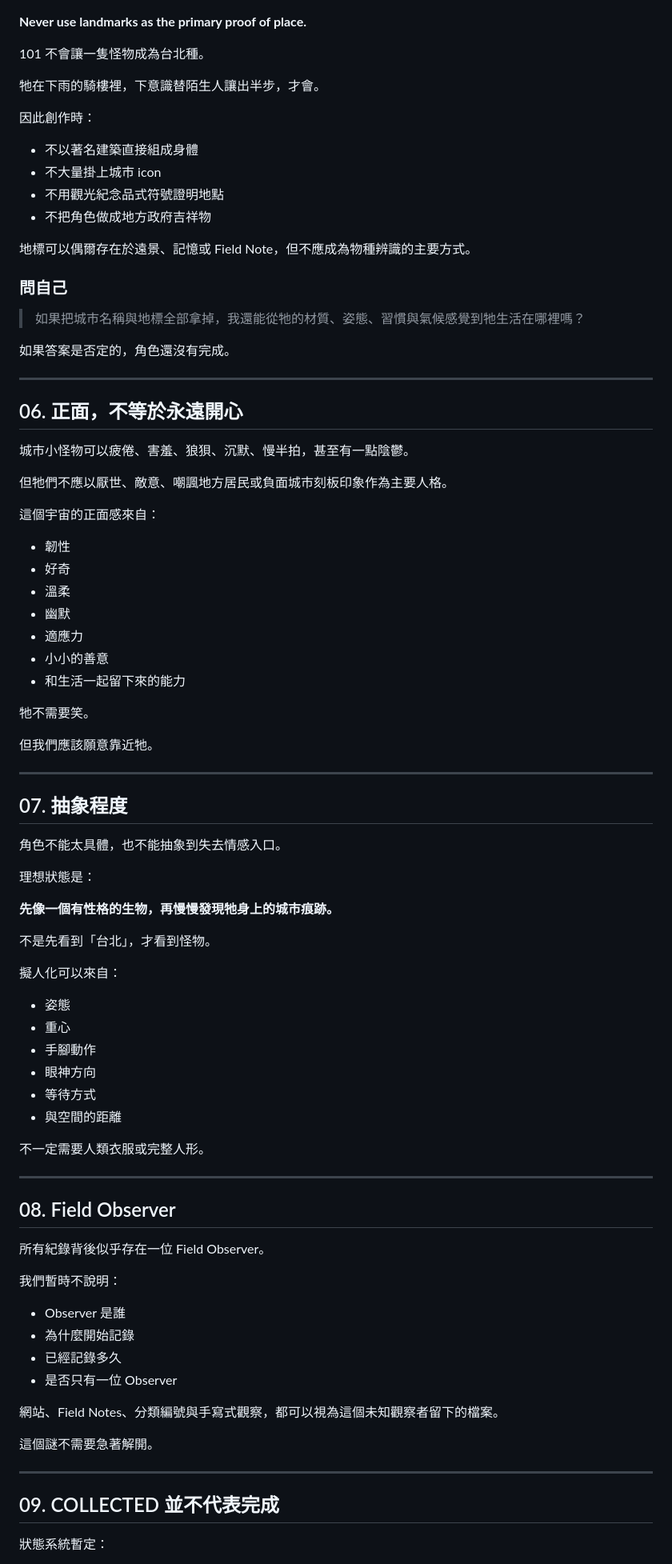
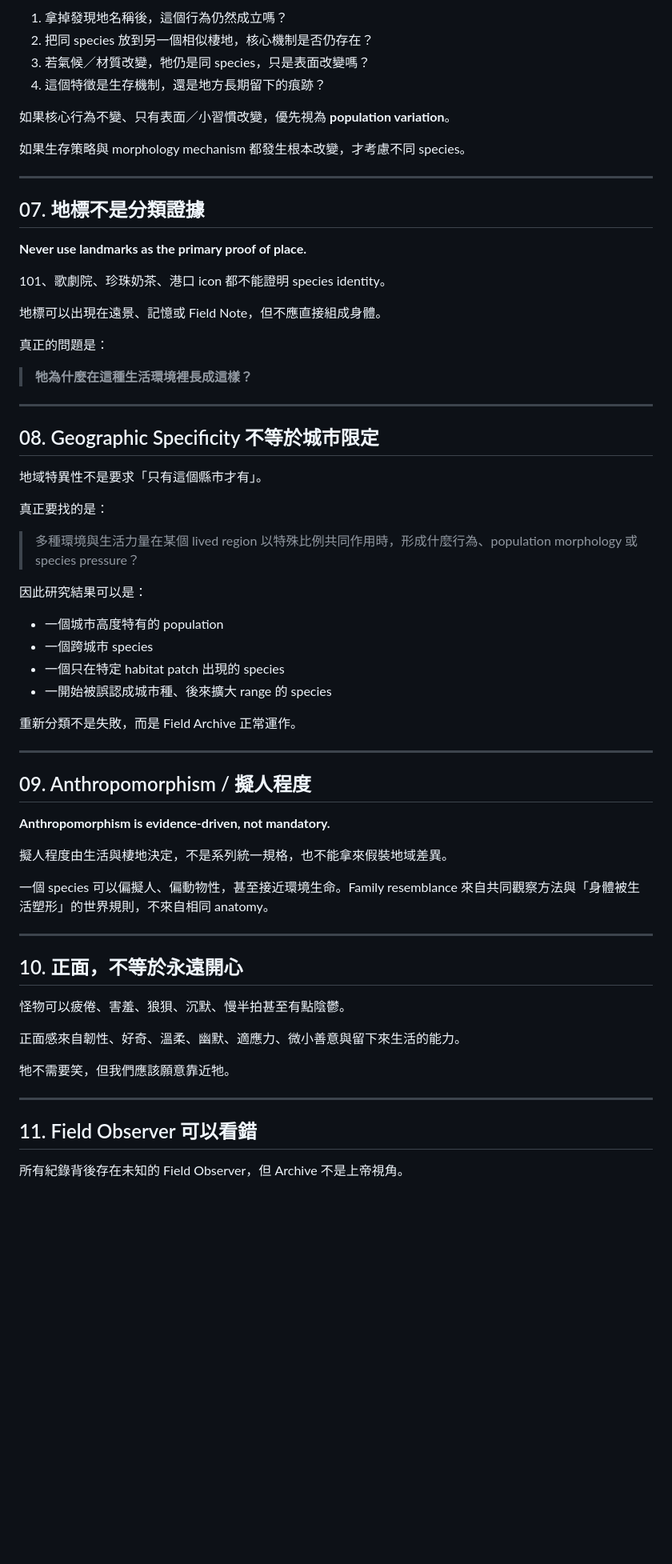
Before and after one commit to yazelin/city-monster-universe, a Markdown page: WORLD_BIBLE.md, the part around one of its changes. Shown at 80% size. GitHub-like rendering; blank space fills up the shorter version.

Commit message:
Separate observation, species, population, and individual classification

```diff
--- a/WORLD_BIBLE.md
+++ b/WORLD_BIBLE.md
@@ -105,90 +151,68 @@
+1. 拿掉發現地名稱後，這個行為仍然成立嗎？
+2. 把同 species 放到另一個相似棲地，核心機制是否仍存在？
+3. 若氣候／材質改變，牠仍是同 species，只是表面改變嗎？
+4. 這個特徵是生存機制，還是地方長期留下的痕跡？
+
+如果核心行為不變、只有表面／小習慣改變，優先視為 **population variation**。
+
+如果生存策略與 morphology mechanism 都發生根本改變，才考慮不同 species。
+
+---
+
+## 07. 地標不是分類證據
 
 **Never use landmarks as the primary proof of place.**
 
-101 不會讓一隻怪物成為台北種。
+101、歌劇院、珍珠奶茶、港口 icon 都不能證明 species identity。
 
-牠在下雨的騎樓裡，下意識替陌生人讓出半步，才會。
+地標可以出現在遠景、記憶或 Field Note，但不應直接組成身體。
 
-因此創作時：
+真正的問題是：
 
-- 不以著名建築直接組成身體
-- 不大量掛上城市 icon
-- 不用觀光紀念品式符號證明地點
-- 不把角色做成地方政府吉祥物
-
-地標可以偶爾存在於遠景、記憶或 Field Note，但不應成為物種辨識的主要方式。
-
-### 問自己
-
-> 如果把城市名稱與地標全部拿掉，我還能從牠的材質、姿態、習慣與氣候感覺到牠生活在哪裡嗎？
-
-如果答案是否定的，角色還沒有完成。
+> **牠為什麼在這種生活環境裡長成這樣？**
 
 ---
 
-## 06. 正面，不等於永遠開心
+## 08. Geographic Specificity 不等於城市限定
 
-城市小怪物可以疲倦、害羞、狼狽、沉默、慢半拍，甚至有一點陰鬱。
+地域特異性不是要求「只有這個縣市才有」。
 
-但牠們不應以厭世、敵意、嘲諷地方居民或負面城市刻板印象作為主要人格。
+真正要找的是：
 
-這個宇宙的正面感來自：
+> 多種環境與生活力量在某個 lived region 以特殊比例共同作用時，形成什麼行為、population morphology 或 species pressure？
 
-- 韌性
-- 好奇
-- 溫柔
-- 幽默
-- 適應力
-- 小小的善意
-- 和生活一起留下來的能力
+因此研究結果可以是：
 
-牠不需要笑。
+- 一個城市高度特有的 population
+- 一個跨城市 species
+- 一個只在特定 habitat patch 出現的 species
+- 一開始被誤認成城市種、後來擴大 range 的 species
 
-但我們應該願意靠近牠。
+重新分類不是失敗，而是 Field Archive 正常運作。
 
 ---
 
-## 07. 抽象程度
+## 09. Anthropomorphism / 擬人程度
 
-角色不能太具體，也不能抽象到失去情感入口。
+**Anthropomorphism is evidence-driven, not mandatory.**
 
-理想狀態是：
+擬人程度由生活與棲地決定，不是系列統一規格，也不能拿來假裝地域差異。
 
-**先像一個有性格的生物，再慢慢發現牠身上的城市痕跡。**
-
-不是先看到「台北」，才看到怪物。
-
-擬人化可以來自：
-
-- 姿態
-- 重心
-- 手腳動作
-- 眼神方向
-- 等待方式
-- 與空間的距離
-
-不一定需要人類衣服或完整人形。
+一個 species 可以偏擬人、偏動物性，甚至接近環境生命。Family resemblance 來自共同觀察方法與「身體被生活塑形」的世界規則，不來自相同 anatomy。
 
 ---
 
-## 08. Field Observer
+## 10. 正面，不等於永遠開心
 
-所有紀錄背後似乎存在一位 Field Observer。
+怪物可以疲倦、害羞、狼狽、沉默、慢半拍甚至有點陰鬱。
 
-我們暫時不說明：
+正面感來自韌性、好奇、溫柔、幽默、適應力、微小善意與留下來生活的能力。
 
-- Observer 是誰
-- 為什麼開始記錄
-- 已經記錄多久
-- 是否只有一位 Observer
-
-網站、Field Notes、分類編號與手寫式觀察，都可以視為這個未知觀察者留下的檔案。
-
-這個謎不需要急著解開。
+牠不需要笑，但我們應該願意靠近牠。
 
 ---
 
-## 09. COLLECTED 並不代表完成
+## 11. Field Observer 可以看錯
 
-狀態系統暫定：
+所有紀錄背後存在未知的 Field Observer，但 Archive 不是上帝視角。
 
```
Also changed, not shown: other parts of WORLD_BIBLE.md (+191 -183 lines).
